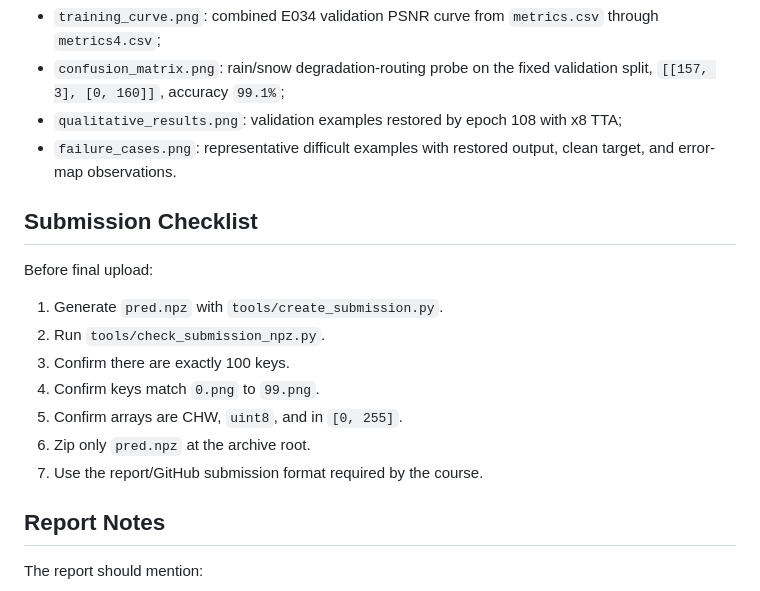
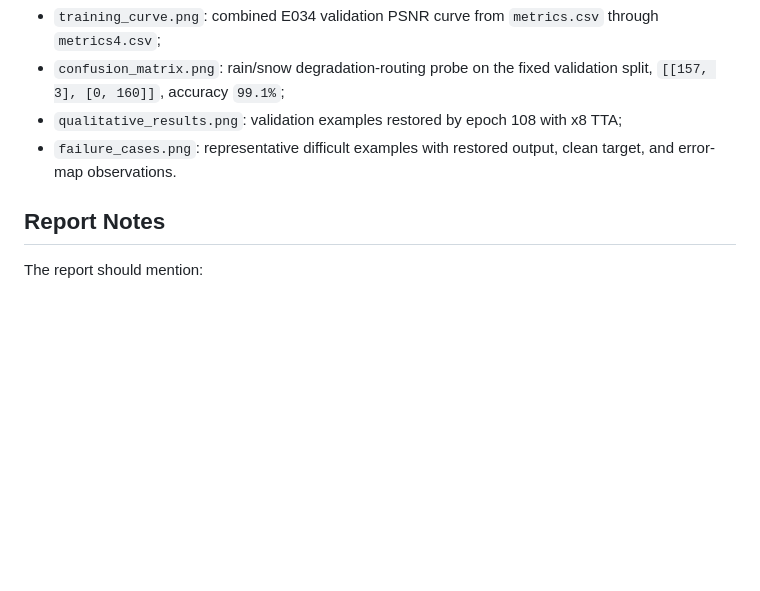
Before and after one commit to benedictdavon/Visual-Recognition-using-Deep-Learning-HW-4, a Markdown page: README.md, the part around the change. Rendered like a GitHub page; blank space fills up the shorter version.

Commit message:
bugfix: fix README.md

```diff
--- a/README.md
+++ b/README.md
@@ -314,18 +314,6 @@ Additional report figures are saved under `figures/`:
 - `failure_cases.png`: representative difficult examples with restored output,
   clean target, and error-map observations.
 
-## Submission Checklist
-
-Before final upload:
-
-1. Generate `pred.npz` with `tools/create_submission.py`.
-2. Run `tools/check_submission_npz.py`.
-3. Confirm there are exactly 100 keys.
-4. Confirm keys match `0.png` to `99.png`.
-5. Confirm arrays are CHW, `uint8`, and in `[0, 255]`.
-6. Zip only `pred.npz` at the archive root.
-7. Use the report/GitHub submission format required by the course.
-
 ## Report Notes
 
 The report should mention:
```
